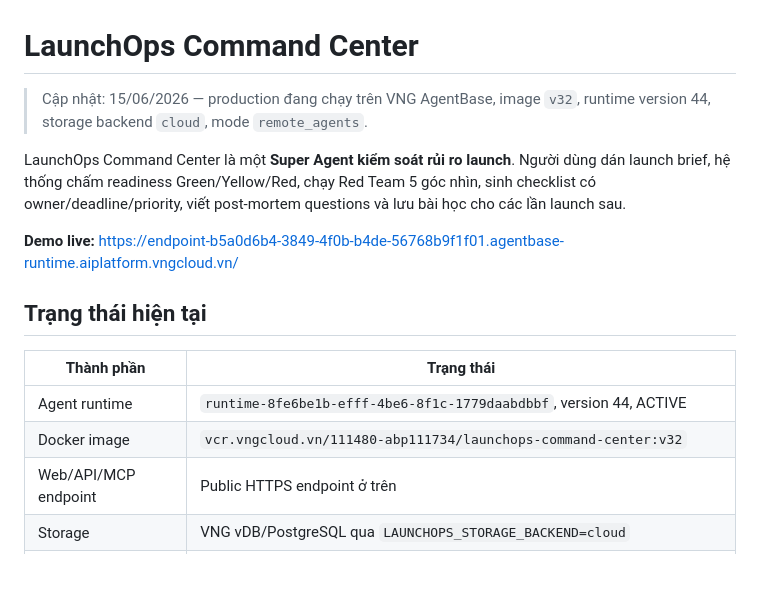
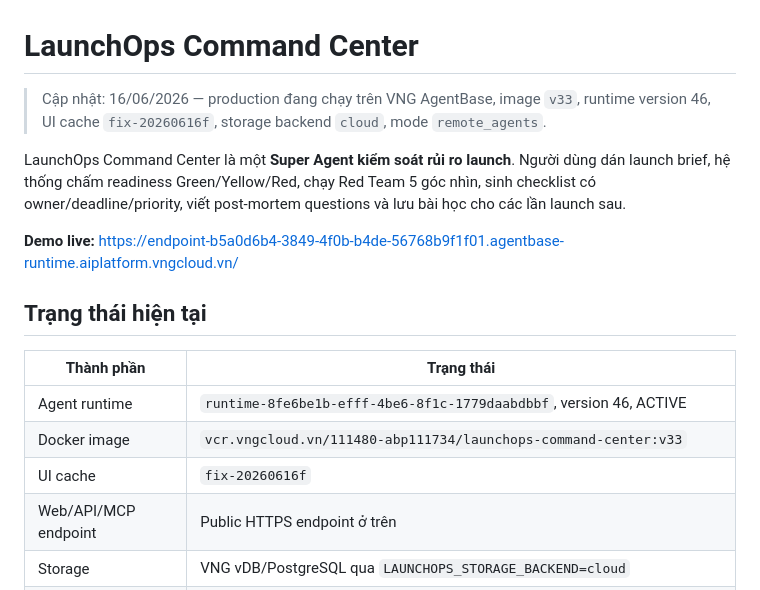
Before and after one commit to vinhviax/LaunchOps-Command-Center, a Markdown page: README.md, the part around the change. Drawn GitHub-style.

```diff
--- a/README.md
+++ b/README.md
@@ -1,6 +1,6 @@
 # LaunchOps Command Center
 
-> Cập nhật: 15/06/2026 — production đang chạy trên VNG AgentBase, image `v32`, runtime version 44, storage backend `cloud`, mode `remote_agents`.
+> Cập nhật: 16/06/2026 — production đang chạy trên VNG AgentBase, image `v33`, runtime version 46, UI cache `fix-20260616f`, storage backend `cloud`, mode `remote_agents`.
 
 LaunchOps Command Center là một **Super Agent kiểm soát rủi ro launch**. Người dùng dán launch brief, hệ thống chấm readiness Green/Yellow/Red, chạy Red Team 5 góc nhìn, sinh checklist có owner/deadline/priority, viết post-mortem questions và lưu bài học cho các lần launch sau.
 
@@ -10,8 +10,9 @@ LaunchOps Command Center là một **Super Agent kiểm soát rủi ro launch**.
 
 | Thành phần | Trạng thái |
 |---|---|
-| Agent runtime | `runtime-8fe6be1b-efff-4be6-8f1c-1779daabdbbf`, version 44, ACTIVE |
-| Docker image | `vcr.vngcloud.vn/111480-abp111734/launchops-command-center:v32` |
+| Agent runtime | `runtime-8fe6be1b-efff-4be6-8f1c-1779daabdbbf`, version 46, ACTIVE |
+| Docker image | `vcr.vngcloud.vn/111480-abp111734/launchops-command-center:v33` |
+| UI cache | `fix-20260616f` |
 | Web/API/MCP endpoint | Public HTTPS endpoint ở trên |
 | Storage | VNG vDB/PostgreSQL qua `LAUNCHOPS_STORAGE_BACKEND=cloud` |
 | Runtime mode | `remote_agents`: orchestrator gọi 4 analysis child runtimes riêng |
```
Also changed, not shown: README_EN.md (+4 -3 lines).
